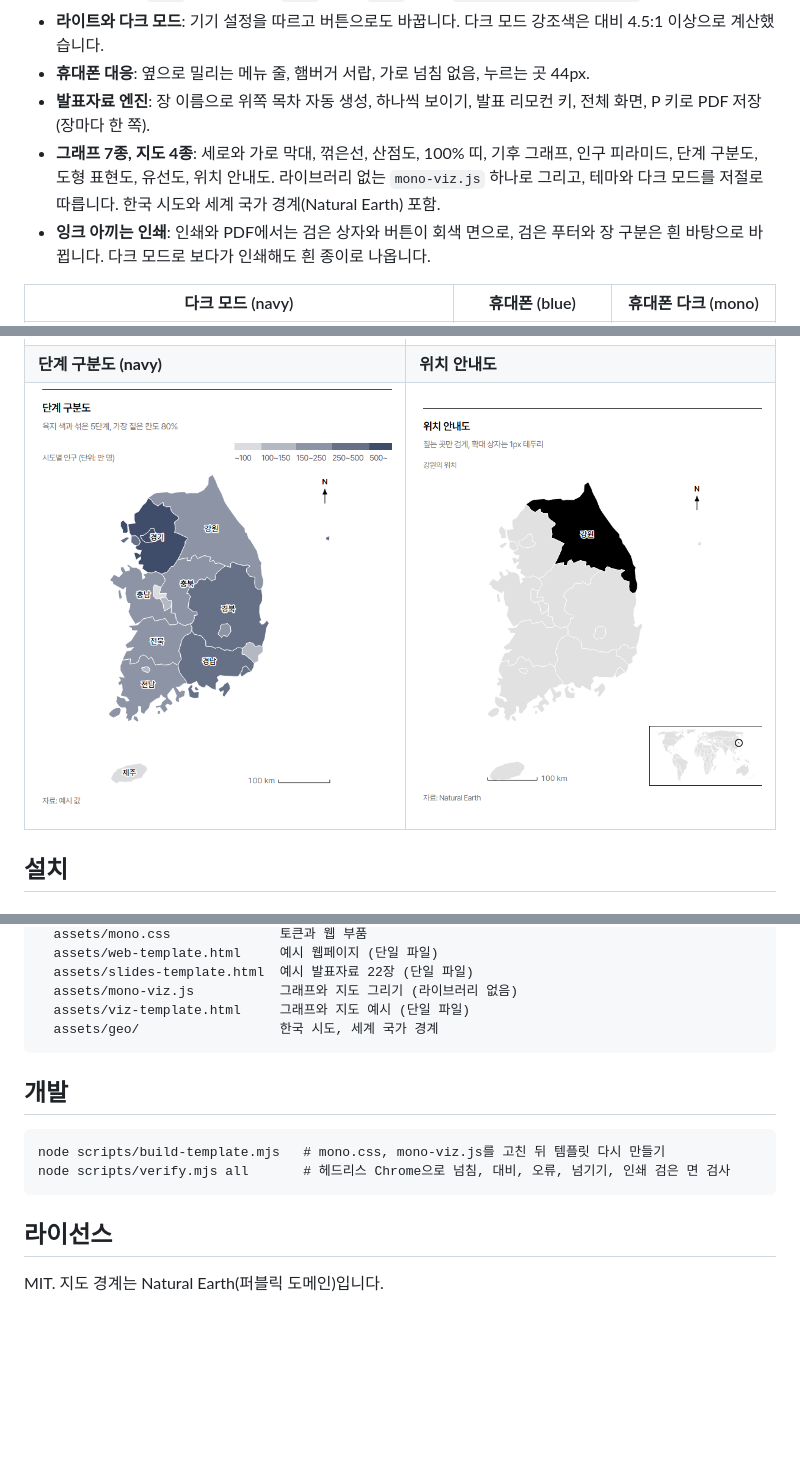
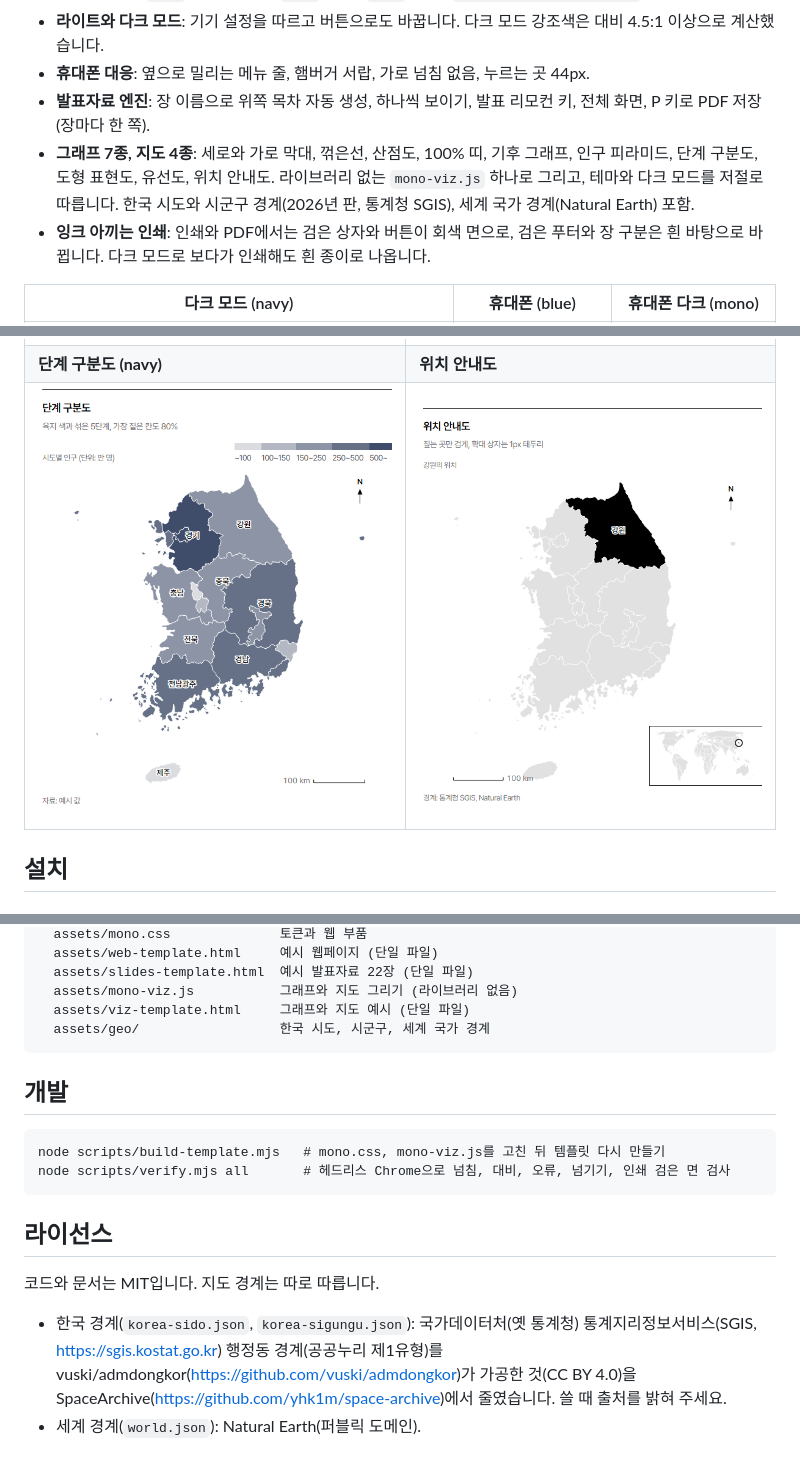
Before and after one commit to yhk1m/mono-design, a Markdown page: README.md, 3 parts joined by grey strips. GitHub-like rendering; pictures changed too: examples/viz-choropleth-navy.png, examples/viz-locator.png; blank space fills up the shorter version.

````diff
--- a/README.md
+++ b/README.md
@@ -15,7 +15,7 @@ Claude Code와 Codex에서 같은 스킬 파일을 그대로 씁니다. "모노
 - **라이트와 다크 모드**: 기기 설정을 따르고 버튼으로도 바꿉니다. 다크 모드 강조색은 대비 4.5:1 이상으로 계산했습니다.
 - **휴대폰 대응**: 옆으로 밀리는 메뉴 줄, 햄버거 서랍, 가로 넘침 없음, 누르는 곳 44px.
 - **발표자료 엔진**: 장 이름으로 위쪽 목차 자동 생성, 하나씩 보이기, 발표 리모컨 키, 전체 화면, P 키로 PDF 저장(장마다 한 쪽).
-- **그래프 7종, 지도 4종**: 세로와 가로 막대, 꺾은선, 산점도, 100% 띠, 기후 그래프, 인구 피라미드, 단계 구분도, 도형 표현도, 유선도, 위치 안내도. 라이브러리 없는 `mono-viz.js` 하나로 그리고, 테마와 다크 모드를 저절로 따릅니다. 한국 시도와 세계 국가 경계(Natural Earth) 포함.
+- **그래프 7종, 지도 4종**: 세로와 가로 막대, 꺾은선, 산점도, 100% 띠, 기후 그래프, 인구 피라미드, 단계 구분도, 도형 표현도, 유선도, 위치 안내도. 라이브러리 없는 `mono-viz.js` 하나로 그리고, 테마와 다크 모드를 저절로 따릅니다. 한국 시도와 시군구 경계(2026년 판, 통계청 SGIS), 세계 국가 경계(Natural Earth) 포함.
 - **잉크 아끼는 인쇄**: 인쇄와 PDF에서는 검은 상자와 버튼이 회색 면으로, 검은 푸터와 장 구분은 흰 바탕으로 바뀝니다. 다크 모드로 보다가 인쇄해도 흰 종이로 나옵니다.
 
 | 다크 모드 (navy) | 휴대폰 (blue) | 휴대폰 다크 (mono) |
@@ -90,7 +90,7 @@ skills/mono-design/
   assets/slides-template.html  예시 발표자료 22장 (단일 파일)
   assets/mono-viz.js           그래프와 지도 그리기 (라이브러리 없음)
   assets/viz-template.html     그래프와 지도 예시 (단일 파일)
-  assets/geo/                  한국 시도, 세계 국가 경계
+  assets/geo/                  한국 시도, 시군구, 세계 국가 경계
 ```
 
 ## 개발
@@ -102,4 +102,7 @@ node scripts/verify.mjs all       # 헤드리스 Chrome으로 넘침, 대비,
 
 ## 라이선스
 
-MIT. 지도 경계는 Natural Earth(퍼블릭 도메인)입니다.
+코드와 문서는 MIT입니다. 지도 경계는 따로 따릅니다.
+
+- 한국 경계(`korea-sido.json`, `korea-sigungu.json`): 국가데이터처(옛 통계청) 통계지리정보서비스(SGIS, https://sgis.kostat.go.kr) 행정동 경계(공공누리 제1유형)를 vuski/admdongkor(https://github.com/vuski/admdongkor)가 가공한 것(CC BY 4.0)을 SpaceArchive(https://github.com/yhk1m/space-archive)에서 줄였습니다. 쓸 때 출처를 밝혀 주세요.
+- 세계 경계(`world.json`): Natural Earth(퍼블릭 도메인).
````
Also changed, not shown: skills/mono-design/SKILL.md (+1 -1 lines), 10 other files.
